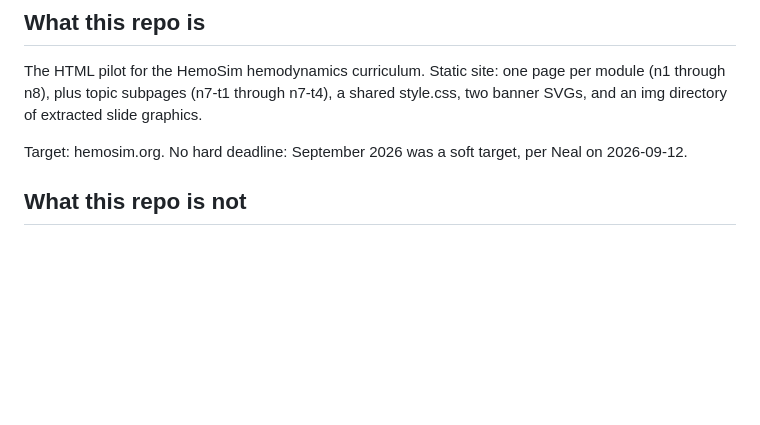
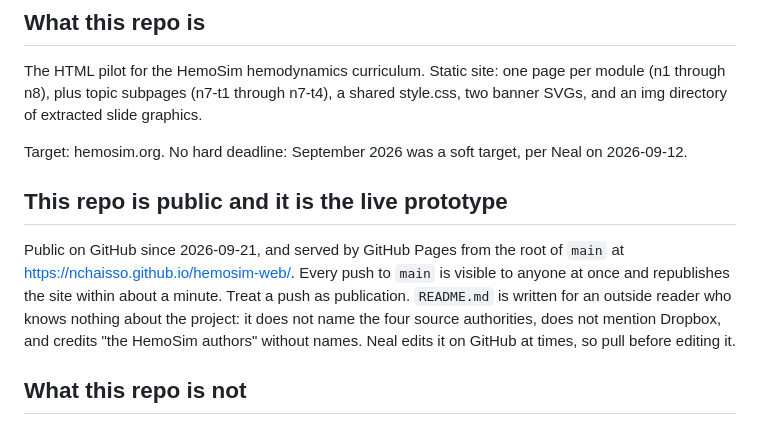
Before and after one commit to nchaisso/hemosim-web, a Markdown page: CLAUDE.md, the part around the change. Drawn GitHub-style; blank space fills up the shorter version.

Commit message:
Record in CLAUDE.md that the repo is public and served by GitHub Pages
Co-Authored-By: Claude Fable 5.1 <noreply@anthropic.com>

```diff
--- a/CLAUDE.md
+++ b/CLAUDE.md
@@ -16,6 +16,16 @@ style.css, two banner SVGs, and an img directory of extracted slide graphics.
 
 Target: hemosim.org. No hard deadline: September 2026 was a soft target, per
 Neal on 2026-09-12.
+
+## This repo is public and it is the live prototype
+
+Public on GitHub since 2026-09-21, and served by GitHub Pages from the root of
+`main` at https://nchaisso.github.io/hemosim-web/. Every push to `main` is
+visible to anyone at once and republishes the site within about a minute. Treat
+a push as publication. `README.md` is written for an outside reader who knows
+nothing about the project: it does not name the four source authorities, does
+not mention Dropbox, and credits "the HemoSim authors" without names. Neal edits
+it on GitHub at times, so pull before editing it.
 
 ## What this repo is not
 
```
